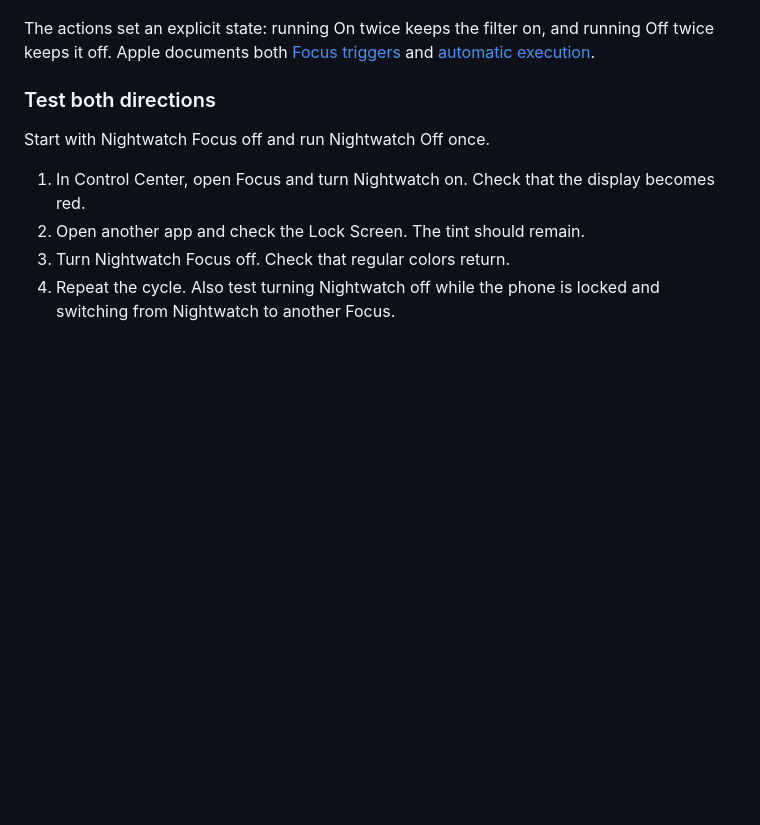
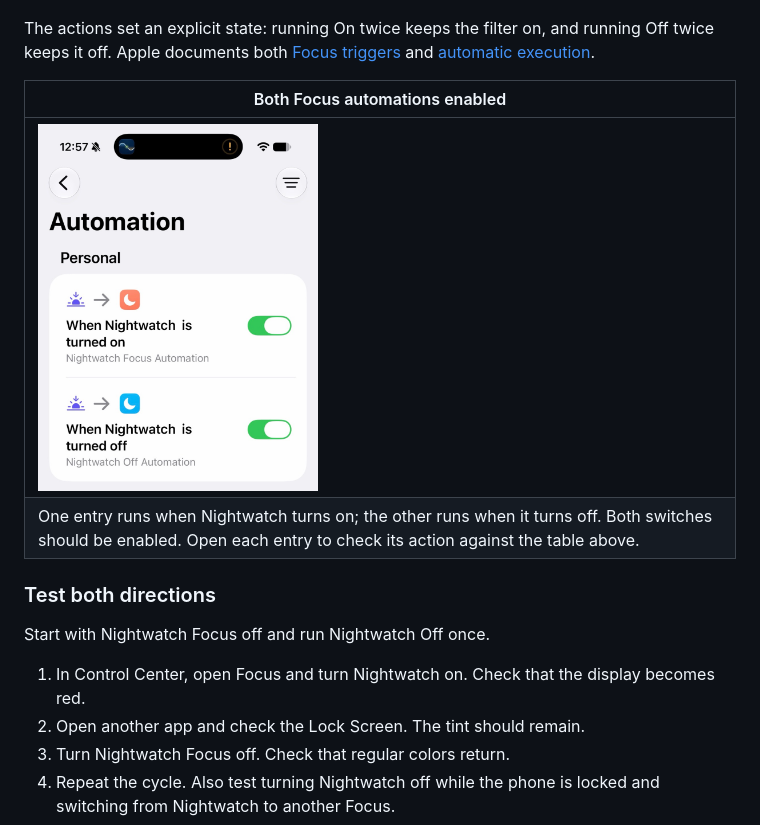
Before and after one commit to openwatersio/nightwatch-ios, a Markdown page: README.md, the part around one of its changes. Drawn GitHub-style; pictures changed too: docs/assets/nightwatch-focus-automations.jpg (added); blank space fills up the shorter version.

```diff
--- a/README.md
+++ b/README.md
@@ -107,6 +117,11 @@ For each automation, choose the saved shortcut if the next screen offers it dire
 Disable any existing Nightwatch automation that toggles Color Filters. It would compete with this pair. Check that the On automation does not also have When Turning Off selected, and vice versa.
 
 The actions set an explicit state: running On twice keeps the filter on, and running Off twice keeps it off. Apple documents both [Focus triggers](https://support.apple.com/guide/shortcuts/apde31e9638b/ios) and [automatic execution](https://support.apple.com/guide/shortcuts/apd602971e63/ios).
+
+| Both Focus automations enabled |
+| --- |
+| <img src="docs/assets/nightwatch-focus-automations.jpg" alt="Enabled personal automations for Nightwatch turning on and turning off" width="280"> |
+| One entry runs when Nightwatch turns on; the other runs when it turns off. Both switches should be enabled. Open each entry to check its action against the table above. |
 
 ### Test both directions
 
```
Also changed, not shown: other parts of README.md (+18 -3 lines), docs/findings.md (+3 -2 lines), docs/technical-findings.md (+1 -1 lines), docs/assets/nightwatch-control-center.jpg (added), docs/assets/nightwatch-focus-create.jpg (added), docs/assets/nightwatch-focus-settings.jpg (added), docs/assets/nightwatch-shortcuts.jpg (added).
